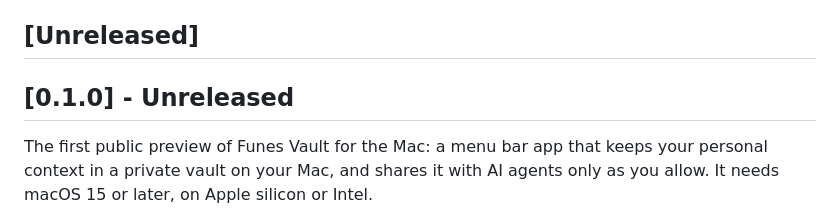
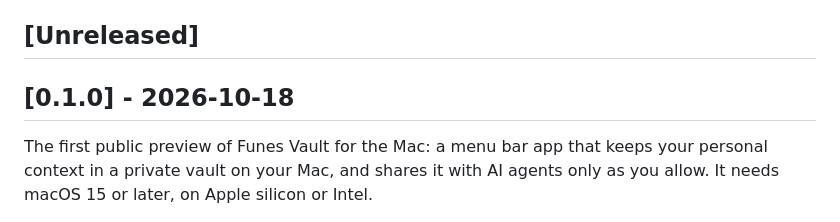
Before and after one commit to bereciartua/funes-vault-app, a Markdown page: CHANGELOG.md, the part around the change. Rendered like a GitHub page.

Commit message:
Date the 0.1.0 changelog section for the release
Co-Authored-By: Claude Opus 5.5 <noreply@anthropic.com>

```diff
--- a/CHANGELOG.md
+++ b/CHANGELOG.md
@@ -4,7 +4,7 @@ Notable changes to Funes Vault, newest first, in the [Keep a Changelog](https://
 
 ## [Unreleased]
 
-## [0.1.0] - Unreleased
+## [0.1.0] - 2026-10-18
 
 The first public preview of Funes Vault for the Mac: a menu bar app that keeps your personal context in a private vault on your Mac, and shares it with AI agents only as you allow. It needs macOS 15 or later, on Apple silicon or Intel.
 
```
